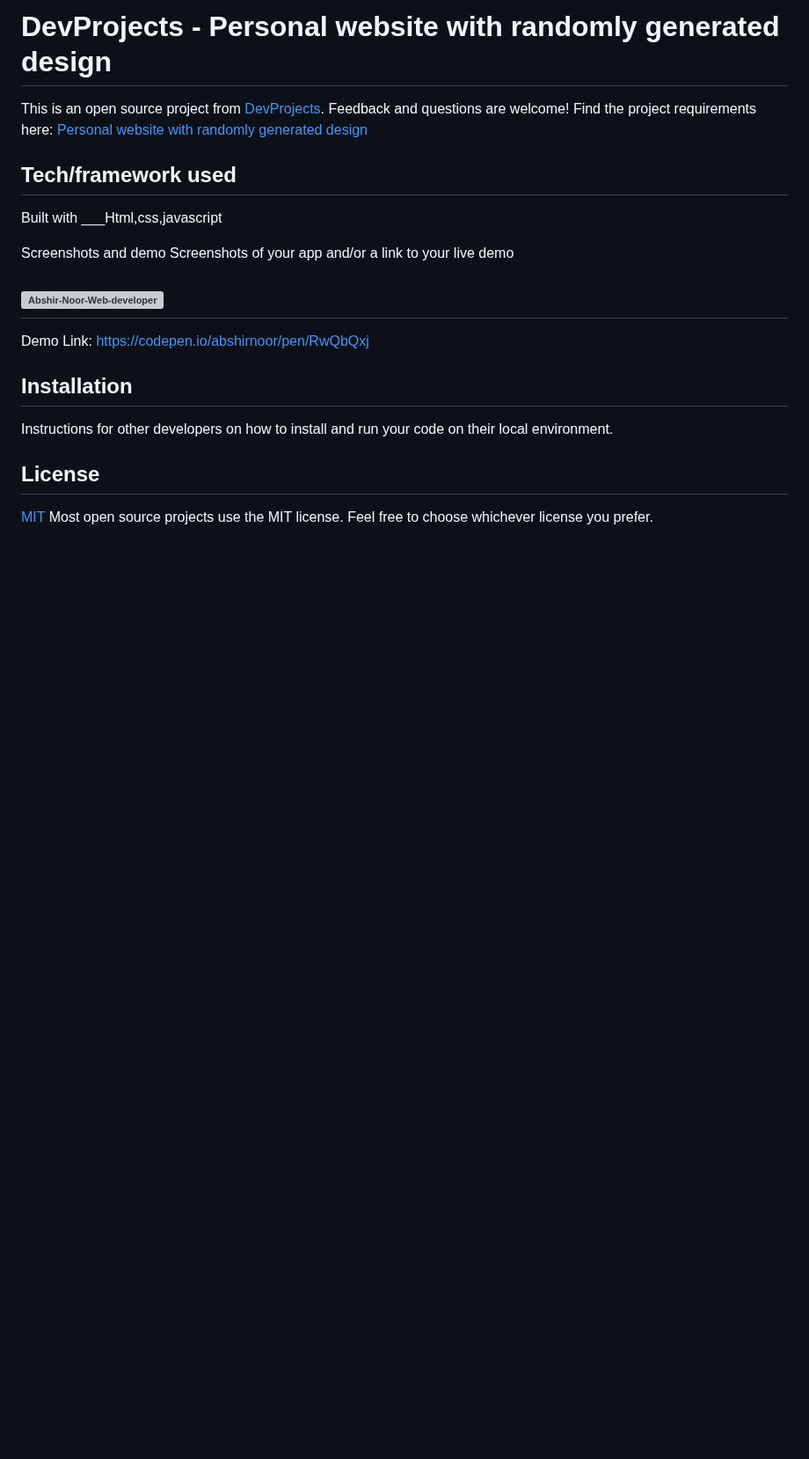
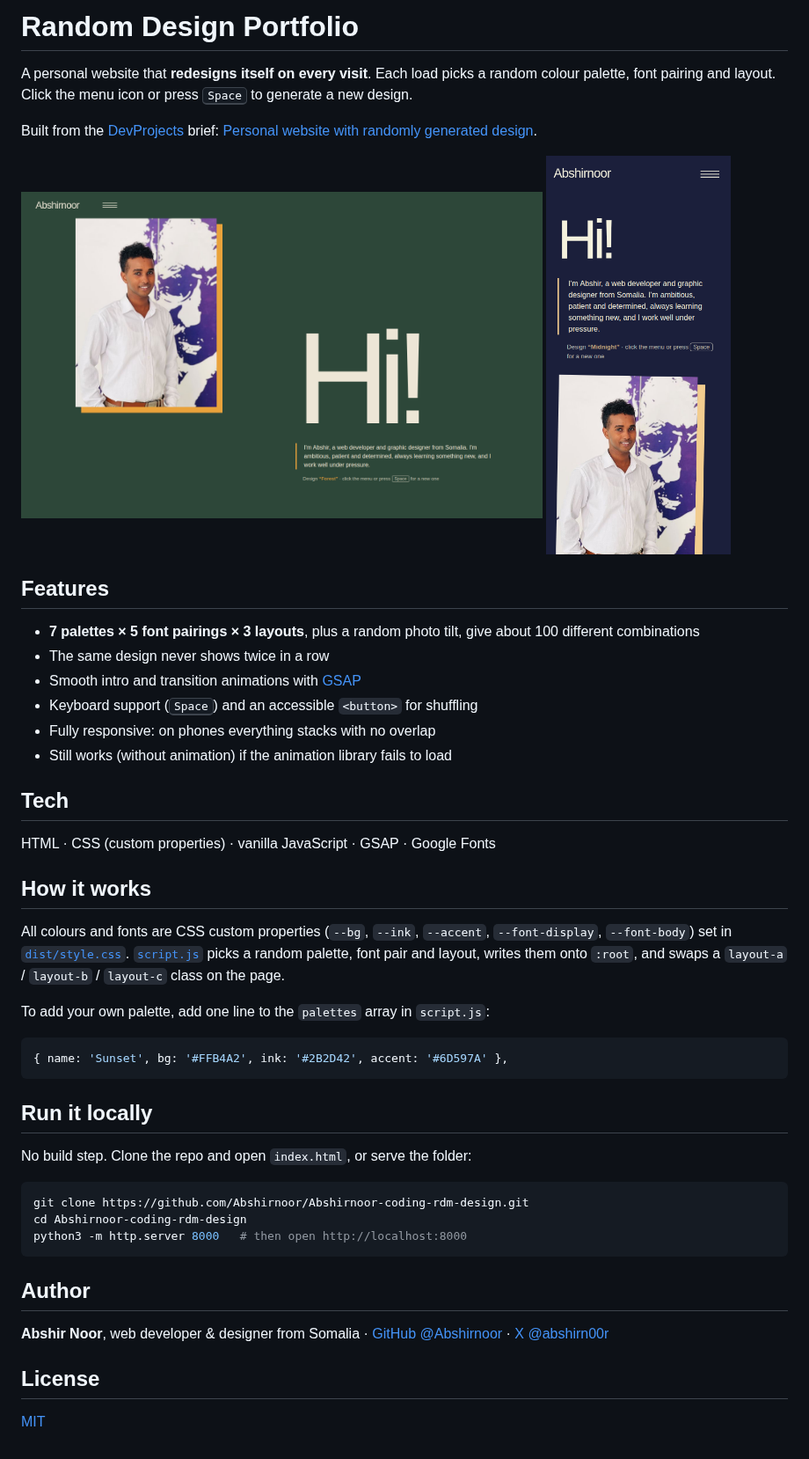
Before and after one commit to Abshirnoor/Abshirnoor-coding-rdm-design, a Markdown page: README.md, the part around the change. Shown at 88% size. Drawn GitHub-style; pictures changed too: images/screenshot-desktop.png (added), images/screenshot-mobile.png (added); blank space fills up the shorter version; grey boxes are pictures that could not be loaded.

````diff
--- a/README.md
+++ b/README.md
@@ -1,20 +1,51 @@
-# DevProjects - Personal website with randomly generated design
+# Random Design Portfolio
 
-This is an open source project from [DevProjects](http://www.codementor.io/projects). Feedback and questions are welcome!
-Find the project requirements here: [Personal website with randomly generated design](https://www.codementor.io/projects/web/personal-website-with-randomly-generated-design-atx32ht3j3)
+A personal website that **redesigns itself on every visit**. Each load picks a random colour palette, font pairing and layout. Click the menu icon or press <kbd>Space</kbd> to generate a new design.
 
-## Tech/framework used
-Built with ___Html,css,javascript
+Built from the [DevProjects](https://www.codementor.io/projects) brief: [Personal website with randomly generated design](https://www.codementor.io/projects/web/personal-website-with-randomly-generated-design-atx32ht3j3).
 
+<p>
+  <img src="images/screenshot-desktop.png" alt="Desktop screenshot: the Forest design" width="68%">
+  <img src="images/screenshot-mobile.png" alt="Mobile screenshot: the Midnight design" width="24%">
+</p>
 
-Screenshots and demo
-Screenshots of your app and/or a link to your live demo
-## ![Abshir-Noor-Web-developer ](https://user-images.githubusercontent.com/70152896/165935749-66d6d227-8f1e-4365-b777-4096e459ef88.png)
-Demo Link: https://codepen.io/abshirnoor/pen/RwQbQxj
+## Features
 
-## Installation
-Instructions for other developers on how to install and run your code on their local environment.
+- **7 palettes × 5 font pairings × 3 layouts**, plus a random photo tilt, give about 100 different combinations
+- The same design never shows twice in a row
+- Smooth intro and transition animations with [GSAP](https://gsap.com/)
+- Keyboard support (<kbd>Space</kbd>) and an accessible `<button>` for shuffling
+- Fully responsive: on phones everything stacks with no overlap
+- Still works (without animation) if the animation library fails to load
+
+## Tech
+
+HTML · CSS (custom properties) · vanilla JavaScript · GSAP · Google Fonts
+
+## How it works
+
+All colours and fonts are CSS custom properties (`--bg`, `--ink`, `--accent`, `--font-display`, `--font-body`) set in [`dist/style.css`](dist/style.css). [`script.js`](script.js) picks a random palette, font pair and layout, writes them onto `:root`, and swaps a `layout-a` / `layout-b` / `layout-c` class on the page.
+
+To add your own palette, add one line to the `palettes` array in `script.js`:
+
+```js
+{ name: 'Sunset', bg: '#FFB4A2', ink: '#2B2D42', accent: '#6D597A' },
+```
+
+## Run it locally
+
+No build step. Clone the repo and open `index.html`, or serve the folder:
+
+```bash
+git clone https://github.com/Abshirnoor/Abshirnoor-coding-rdm-design.git
+cd Abshirnoor-coding-rdm-design
+python3 -m http.server 8000   # then open http://localhost:8000
+```
+
+## Author
+
+**Abshir Noor**, web developer & designer from Somalia · [GitHub @Abshirnoor](https://github.com/Abshirnoor) · [X @abshirn00r](https://x.com/abshirn00r)
 
 ## License
+
 [MIT](https://choosealicense.com/licenses/mit/)
-Most open source projects use the MIT license. Feel free to choose whichever license you prefer.
````
Also changed, not shown: 5 other files.
